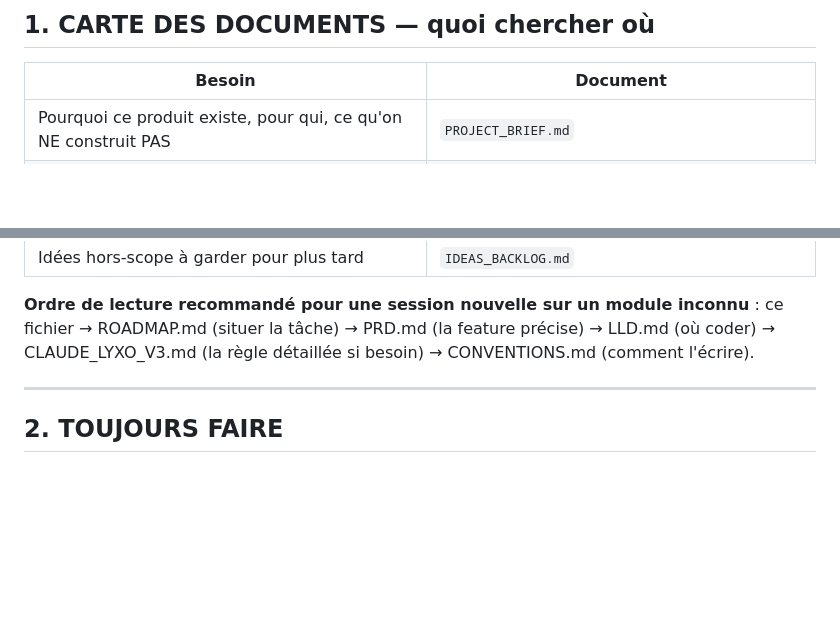
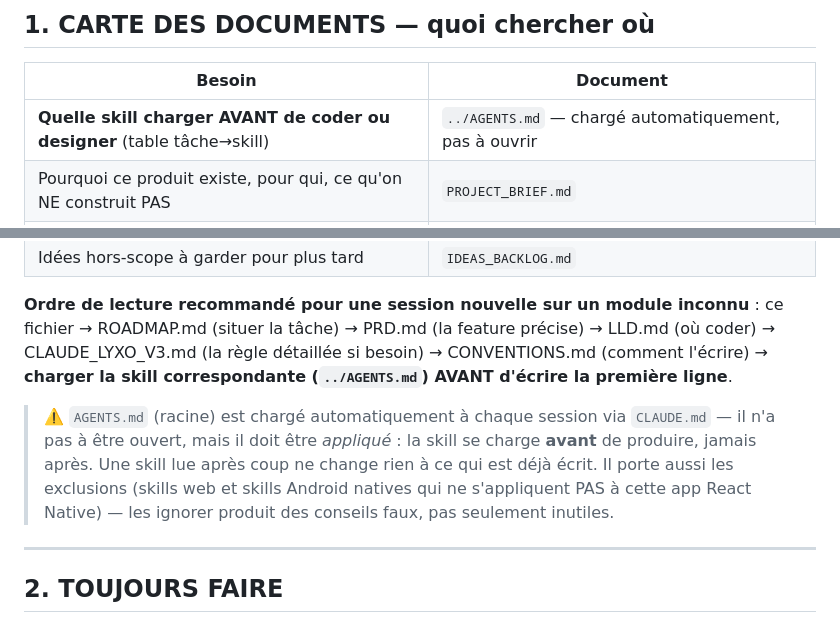
Before and after one commit to lyon32/Lyxo, a Markdown page: docs/AGENT_CONTEXT.md, 2 parts joined by grey strips. GitHub-like rendering; blank space fills up the shorter version.

Commit message:
docs(agent-context): pointe vers AGENTS.md dans la carte et l'ordre de lecture
AGENT_CONTEXT.md s'annonce comme le point d'entree et porte la carte des
documents, mais ne mentionnait pas la regle des skills : une session qui
suit cette carte ne pouvait pas savoir qu'elle existe.

Pointeur plutot que copie — AGENTS.md est deja charge automatiquement
via CLAUDE.md, donc le dupliquer dans docs/ le rendrait moins accessible
et creerait une seconde version qui derive.

Co-Authored-By: Claude Opus 5 <noreply@anthropic.com>

```diff
--- a/docs/AGENT_CONTEXT.md
+++ b/docs/AGENT_CONTEXT.md
@@ -28,6 +28,7 @@ Hors scope explicite : [ex. ne pas toucher à la sync, ne pas commencer 2.5]
 
 | Besoin | Document |
 |---|---|
+| **Quelle skill charger AVANT de coder ou designer** (table tâche→skill) | `../AGENTS.md` — chargé automatiquement, pas à ouvrir |
 | Pourquoi ce produit existe, pour qui, ce qu'on NE construit PAS | `PROJECT_BRIEF.md` |
 | Quelle feature, quel statut (MVP/V2), quels edge cases | `PRD.md` |
 | Combien ça coûte, quels tiers, quelles règles de trial | `PRICING.md` |
@@ -49,7 +50,16 @@ Hors scope explicite : [ex. ne pas toucher à la sync, ne pas commencer 2.5]
 **Ordre de lecture recommandé pour une session nouvelle sur un module
 inconnu** : ce fichier → ROADMAP.md (situer la tâche) → PRD.md (la
 feature précise) → LLD.md (où coder) → CLAUDE_LYXO_V3.md (la règle
-détaillée si besoin) → CONVENTIONS.md (comment l'écrire).
+détaillée si besoin) → CONVENTIONS.md (comment l'écrire) → **charger la
+skill correspondante (`../AGENTS.md`) AVANT d'écrire la première ligne**.
+
+> ⚠️ `AGENTS.md` (racine) est chargé automatiquement à chaque session via
+> `CLAUDE.md` — il n'a pas à être ouvert, mais il doit être *appliqué* :
+> la skill se charge **avant** de produire, jamais après. Une skill lue
+> après coup ne change rien à ce qui est déjà écrit. Il porte aussi les
+> exclusions (skills web et skills Android natives qui ne s'appliquent
+> PAS à cette app React Native) — les ignorer produit des conseils faux,
+> pas seulement inutiles.
 
 ---
 
```
